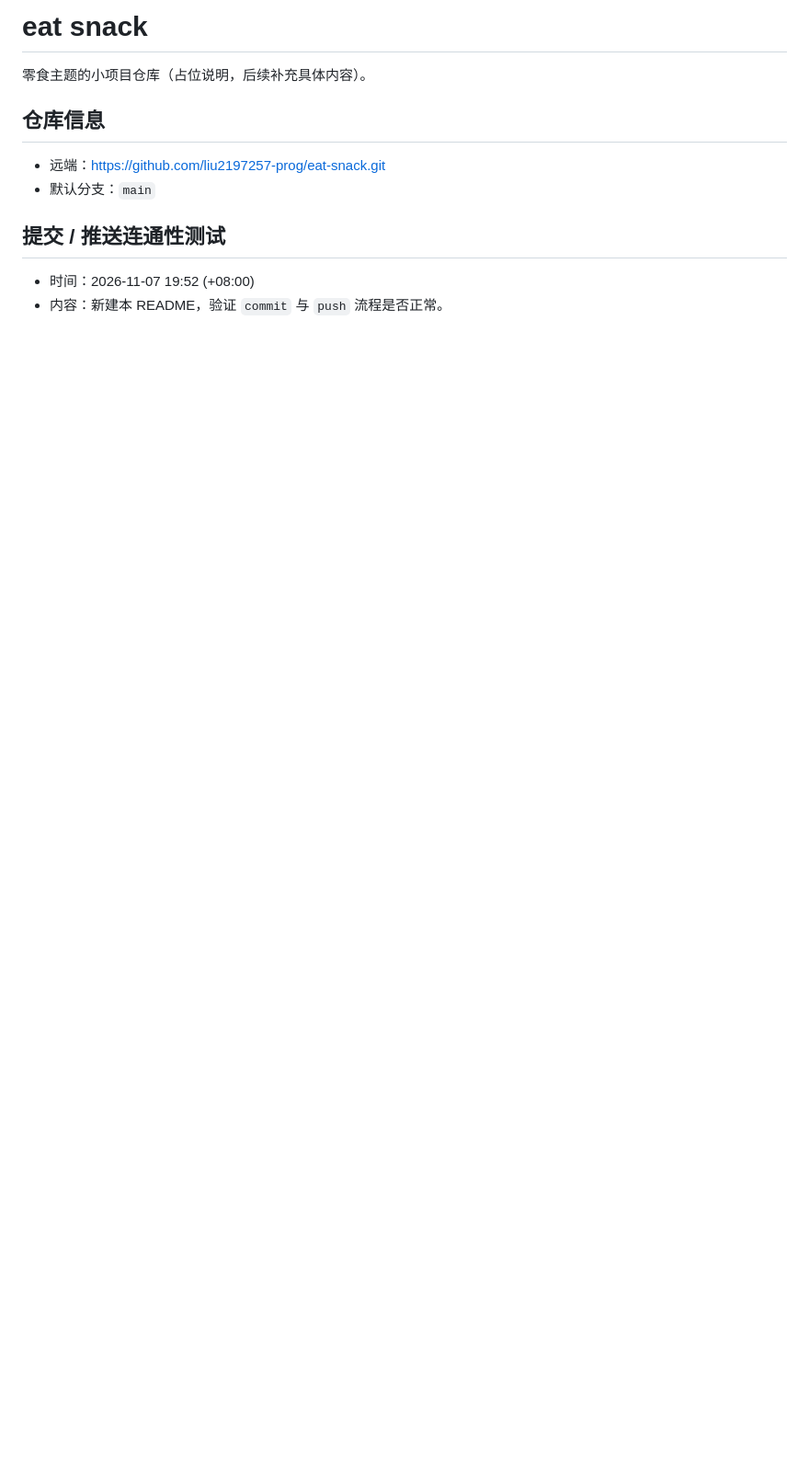
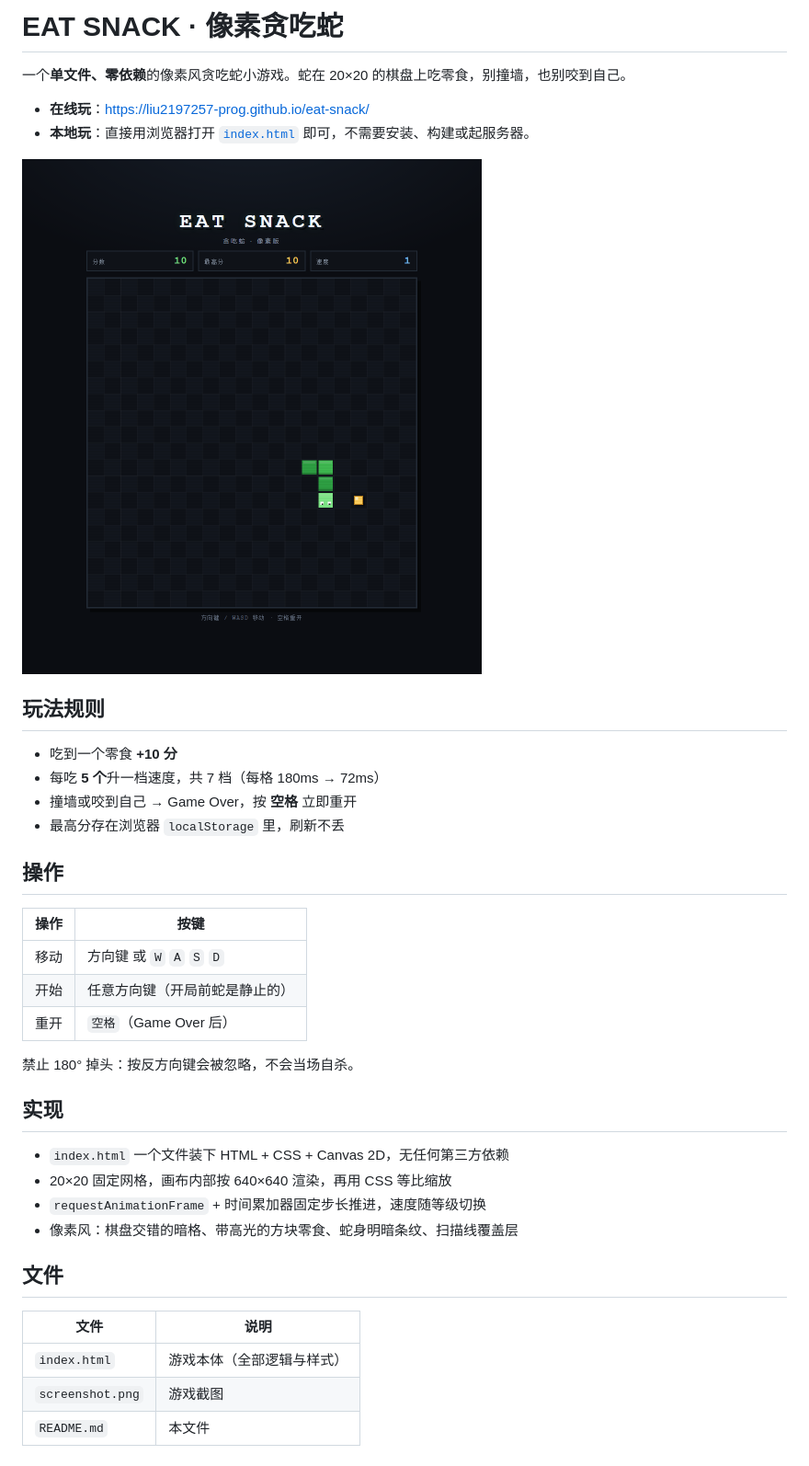
Before and after one commit to liu2197257-prog/eat-snack, a Markdown page: README.md, the part around the change. Shown at 92% size. Rendered like a GitHub page; pictures changed too: screenshot.png (added); blank space fills up the shorter version.

Commit message:
feat: 像素风贪吃蛇小游戏 EAT SNACK
- 单文件 index.html：20x20 棋盘、经典规则、7 档速度、最高分本地保存

- 方向键/WASD 操作，任意方向键开局，空格重开

- README 说明与游戏截图

```diff
--- a/README.md
+++ b/README.md
@@ -1,13 +1,40 @@
-# eat snack
+# EAT SNACK · 像素贪吃蛇
 
-零食主题的小项目仓库（占位说明，后续补充具体内容）。
+一个**单文件、零依赖**的像素风贪吃蛇小游戏。蛇在 20×20 的棋盘上吃零食，别撞墙，也别咬到自己。
 
-## 仓库信息
+- **在线玩**：https://liu2197257-prog.github.io/eat-snack/
+- **本地玩**：直接用浏览器打开 [`index.html`](index.html) 即可，不需要安装、构建或起服务器。
 
-- 远端：https://github.com/liu2197257-prog/eat-snack.git
-- 默认分支：`main`
+![游戏截图](screenshot.png)
 
-## 提交 / 推送连通性测试
+## 玩法规则
 
-- 时间：2026-11-07 19:52 (+08:00)
-- 内容：新建本 README，验证 `commit` 与 `push` 流程是否正常。
+- 吃到一个零食 **+10 分**
+- 每吃 **5 个**升一档速度，共 7 档（每格 180ms → 72ms）
+- 撞墙或咬到自己 → Game Over，按 **空格** 立即重开
+- 最高分存在浏览器 `localStorage` 里，刷新不丢
+
+## 操作
+
+| 操作 | 按键 |
+| --- | --- |
+| 移动 | 方向键 或 `W` `A` `S` `D` |
+| 开始 | 任意方向键（开局前蛇是静止的） |
+| 重开 | `空格`（Game Over 后） |
+
+禁止 180° 掉头：按反方向键会被忽略，不会当场自杀。
+
+## 实现
+
+- `index.html` 一个文件装下 HTML + CSS + Canvas 2D，无任何第三方依赖
+- 20×20 固定网格，画布内部按 640×640 渲染，再用 CSS 等比缩放
+- `requestAnimationFrame` + 时间累加器固定步长推进，速度随等级切换
+- 像素风：棋盘交错的暗格、带高光的方块零食、蛇身明暗条纹、扫描线覆盖层
+
+## 文件
+
+| 文件 | 说明 |
+| --- | --- |
+| `index.html` | 游戏本体（全部逻辑与样式） |
+| `screenshot.png` | 游戏截图 |
+| `README.md` | 本文件 |
```
Also changed, not shown: 1 other file.
